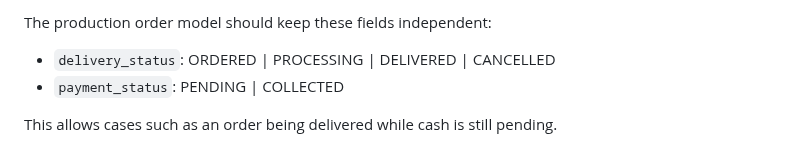
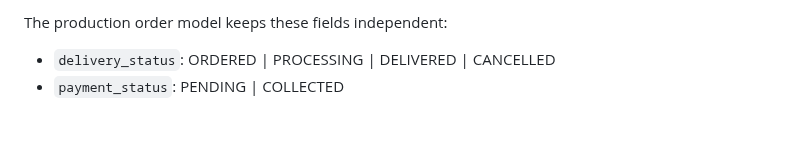
Before and after one commit to nagapurinarayana-ship-it/freshway, a Markdown page: README.md, the part around one of its changes. Rendered like a GitHub page.

```diff
--- a/README.md
+++ b/README.md
@@ -89,6 +85,4 @@ Move shared data to Cloudflare:
 
-The production order model should keep these fields independent:
+The production order model keeps these fields independent:
 - `delivery_status`: ORDERED | PROCESSING | DELIVERED | CANCELLED
 - `payment_status`: PENDING | COLLECTED
-
-This allows cases such as an order being delivered while cash is still pending.
```
Also changed, not shown: other parts of README.md (+27 -31 lines).
